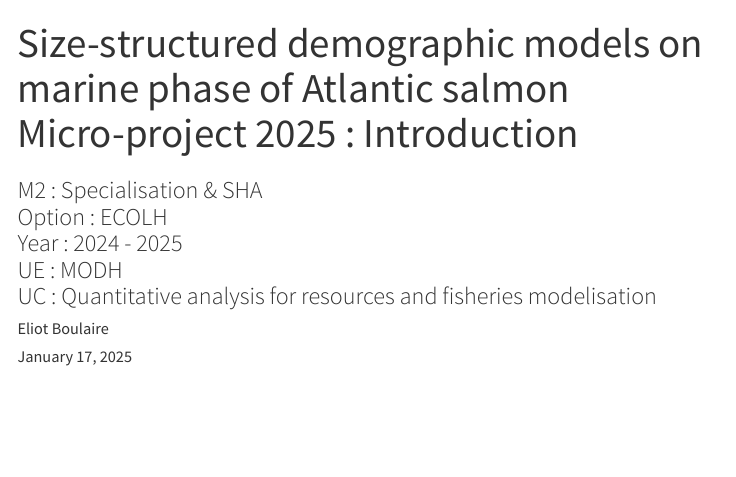
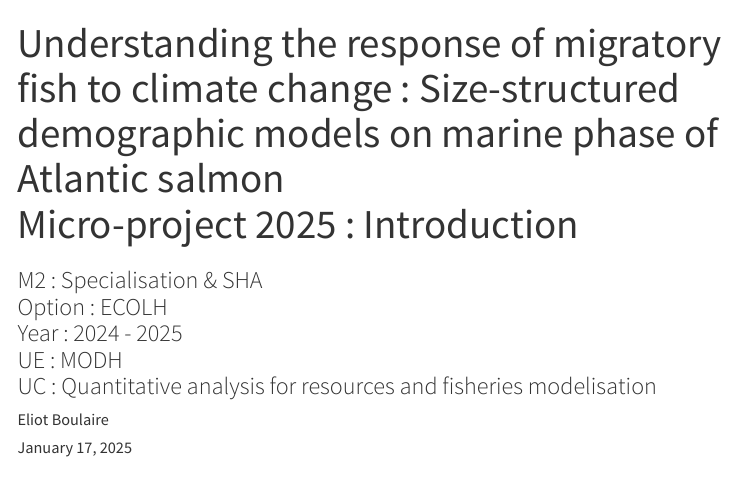
Before and after one commit to eliotboulaire/MicroProject-2025_MODESTA, a Quarto document (Introduction.qmd): the page in a window 1100 px wide, from its top. Rendered offline with R 4.5, knitr and Pandoc in place of Quarto, with nearby package versions; a font, style sheet, LaTeX package, included part or bibliography that could not be used is replaced or left out; menus at the side of the page are left out.

Commit message:
rectif intro

```diff
--- a/Introduction.qmd
+++ b/Introduction.qmd
@@ -1,6 +1,6 @@
 ---
 title: |
-  | Size-structured demographic models on marine phase of Atlantic salmon
+  | Understanding the response of migratory fish to climate change : Size-structured demographic models on marine phase of Atlantic salmon
   | Micro-project 2025 : Introduction
 subtitle: |
   | M2 : Specialisation & SHA
```
Also changed, not shown: Introduction.html.
